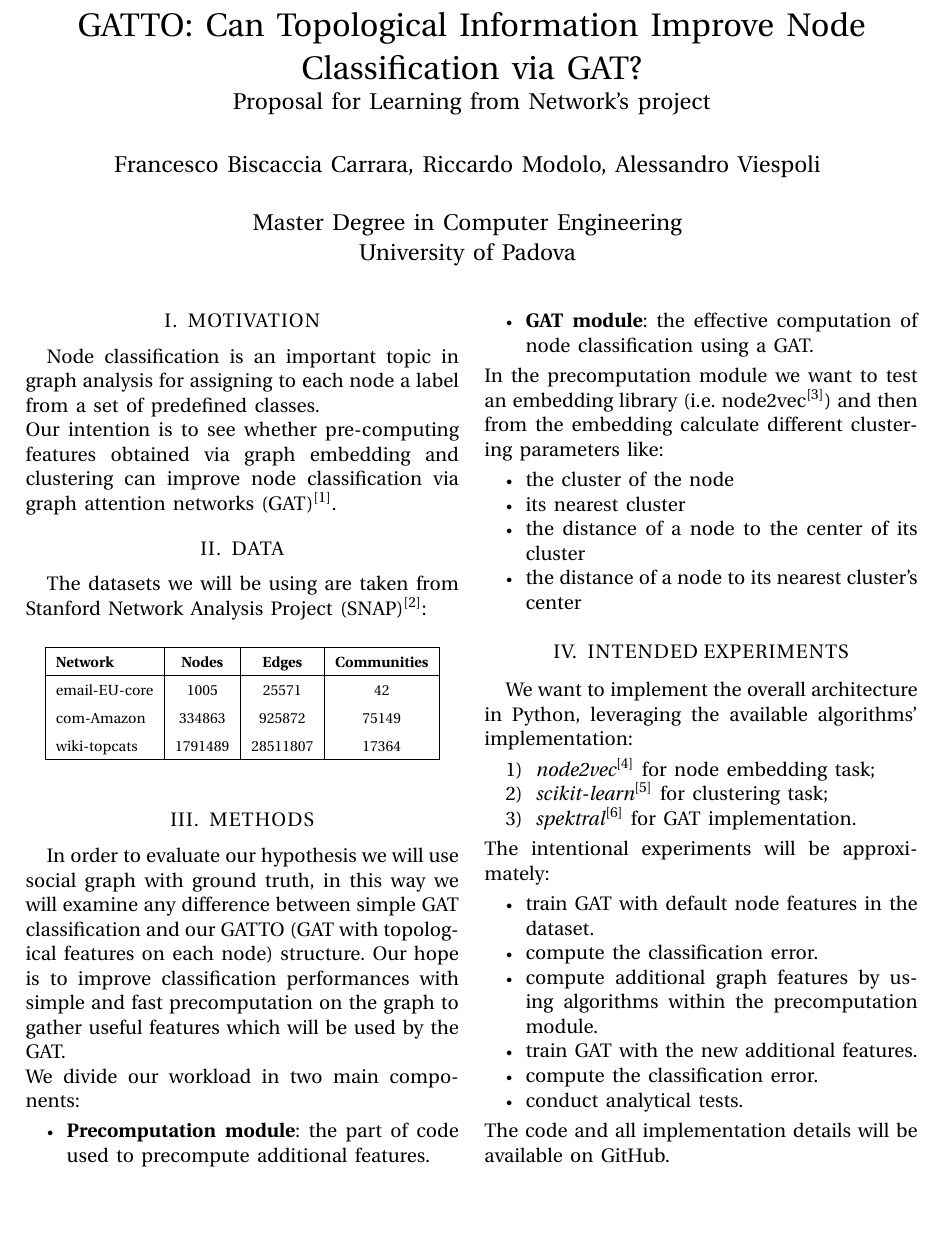
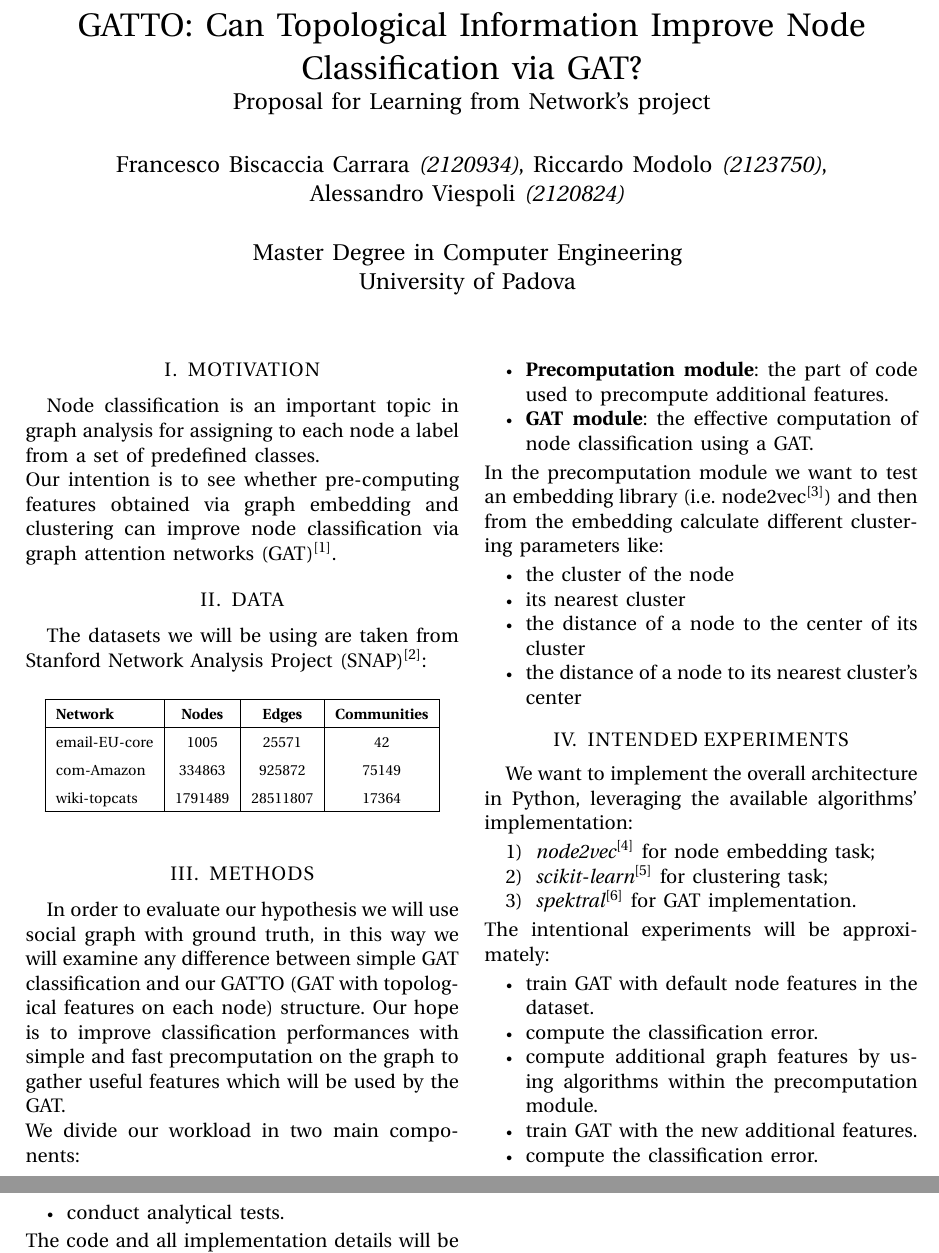
Before and after one commit to zincalex/GATTO, a LaTeX paper (01 - Proposal/Proposal.tex): part of page 1 of 2 before the commit and two parts of pages 1 and 2 of 2 after it, the two joined at a grey line, cut so that both start at the same text, the shorter picture padded with empty space. Compiled offline with pdfLaTeX.

Commit message:
aggiunte matricole

```diff
--- a/01 - Proposal/Proposal.tex
+++ b/01 - Proposal/Proposal.tex
@@ -61,7 +61,7 @@
 \title{GATTO: Can Topological Information Improve Node Classification via GAT?\\
 \large Proposal for Learning from Network's project \\}
 
-\author{Francesco Biscaccia Carrara, Riccardo Modolo, Alessandro Viespoli % <-this % stops a space
+\author{Francesco Biscaccia Carrara \textit{(2120934)}, Riccardo Modolo \textit{(2123750)},\\ Alessandro Viespoli \textit{(2120824)} % <-this % stops a space
 \\\\ Master Degree in Computer Engineering \\
 University of Padova \\
 }
```
Also changed, not shown: 01 - Proposal/Proposal.pdf.
